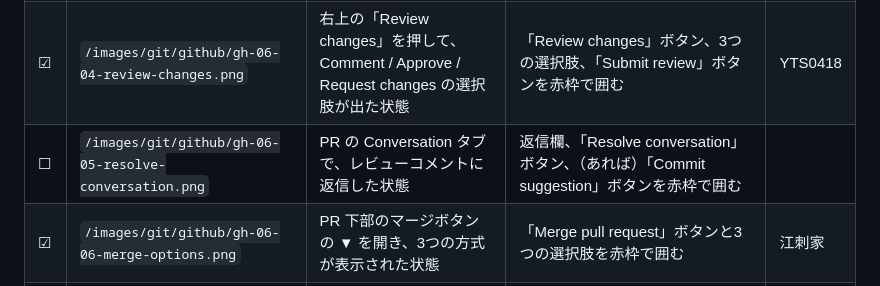
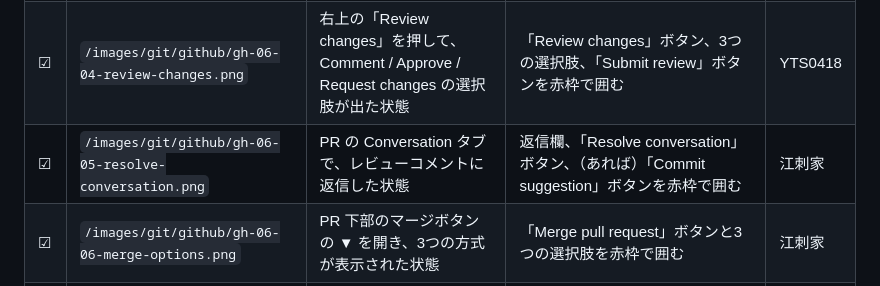
Before and after one commit to YTS0418/PRMN_SYSTEM_Lecture, a Markdown page: images/git/撮影リスト.md, the part around the change. Rendered like a GitHub page.

```diff
--- a/images/git/撮影リスト.md
+++ b/images/git/撮影リスト.md
@@ -44,7 +44,7 @@ Git 資料（[00_ドキュメント/Git/](/00_ドキュメント/Git/)）に埋
 | ☑︎ | `/images/git/github/gh-06-02-create-pull-request.png`   | PR 作成画面（タイトル・説明を入力した状態）                                               | 「base: main ← compare: feature-login」、タイトル欄、説明欄、Reviewers、「Create pull request」ボタンをそれぞれ赤枠で囲み、番号①〜⑤を振る | YTS0418 |
 | ☑︎ | `/images/git/github/gh-06-03-files-changed-comment.png` | Files changed タブで、ある行に「＋」からコメントを書いている状態                               | Files changed タブ、行の「＋」ボタン、コメント入力欄、Suggest changes アイコンを赤枠で囲む                                          | YTS0418 |
 | ☑︎ | `/images/git/github/gh-06-04-review-changes.png`        | 右上の「Review changes」を押して、Comment / Approve / Request changes の選択肢が出た状態 | 「Review changes」ボタン、3つの選択肢、「Submit review」ボタンを赤枠で囲む                                                   | YTS0418 |
-| ☐   | `/images/git/github/gh-06-05-resolve-conversation.png`  | PR の Conversation タブで、レビューコメントに返信した状態                                 | 返信欄、「Resolve conversation」ボタン、（あれば）「Commit suggestion」ボタンを赤枠で囲む                                       |     |
+| ☑︎   | `/images/git/github/gh-06-05-resolve-conversation.png`  | PR の Conversation タブで、レビューコメントに返信した状態                                 | 返信欄、「Resolve conversation」ボタン、（あれば）「Commit suggestion」ボタンを赤枠で囲む                                       | 江刺家 |
 | ☑︎   | `/images/git/github/gh-06-06-merge-options.png`         | PR 下部のマージボタンの ▼ を開き、3つの方式が表示された状態                                     | 「Merge pull request」ボタンと3つの選択肢を赤枠で囲む                                                                  | 江刺家 |
 | ☑︎   | `/images/git/github/gh-06-07-delete-branch.png`         | マージ完了後の PR 画面（紫の「Merged」ラベルが出ている状態）                                   | 「Merged」ラベルと「Delete branch」ボタンを赤枠で囲む                                                                  | 江刺家 |
 | ☐   | `/images/git/github/gh-06-08-pr-conflict.png`           | PR の下部にコンフリクトの警告が出ている状態                                               | 「This branch has conflicts that must be resolved」のメッセージと、コンフリクトしているファイル名を赤枠で囲む                        |     |
```
Also changed, not shown: 00_ドキュメント/Git/03_CUI応用編.md (+4 -5 lines), images/git/github/gh-06-05-resolve-conversation-01.png (added), images/git/github/gh-06-05-resolve-conversation-02.png (added).
